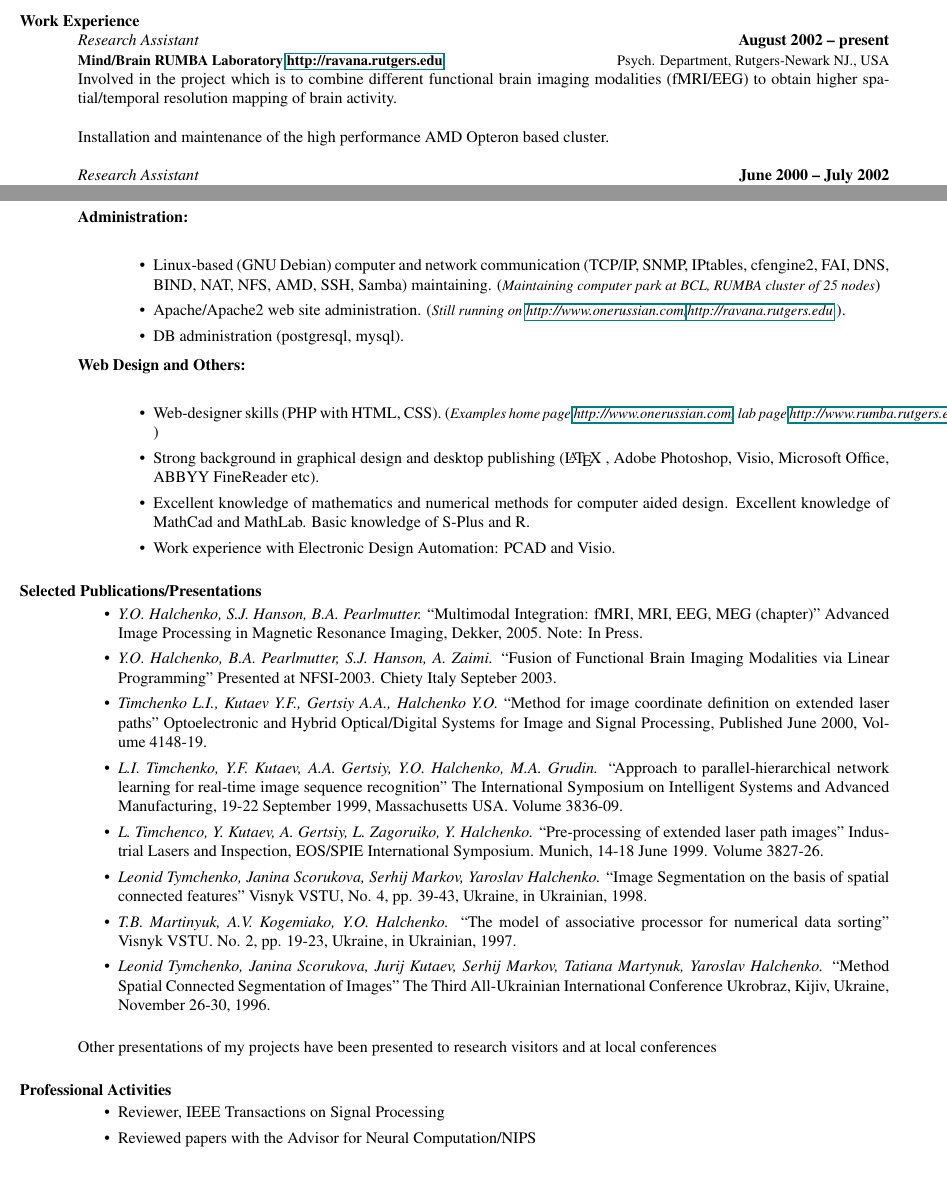
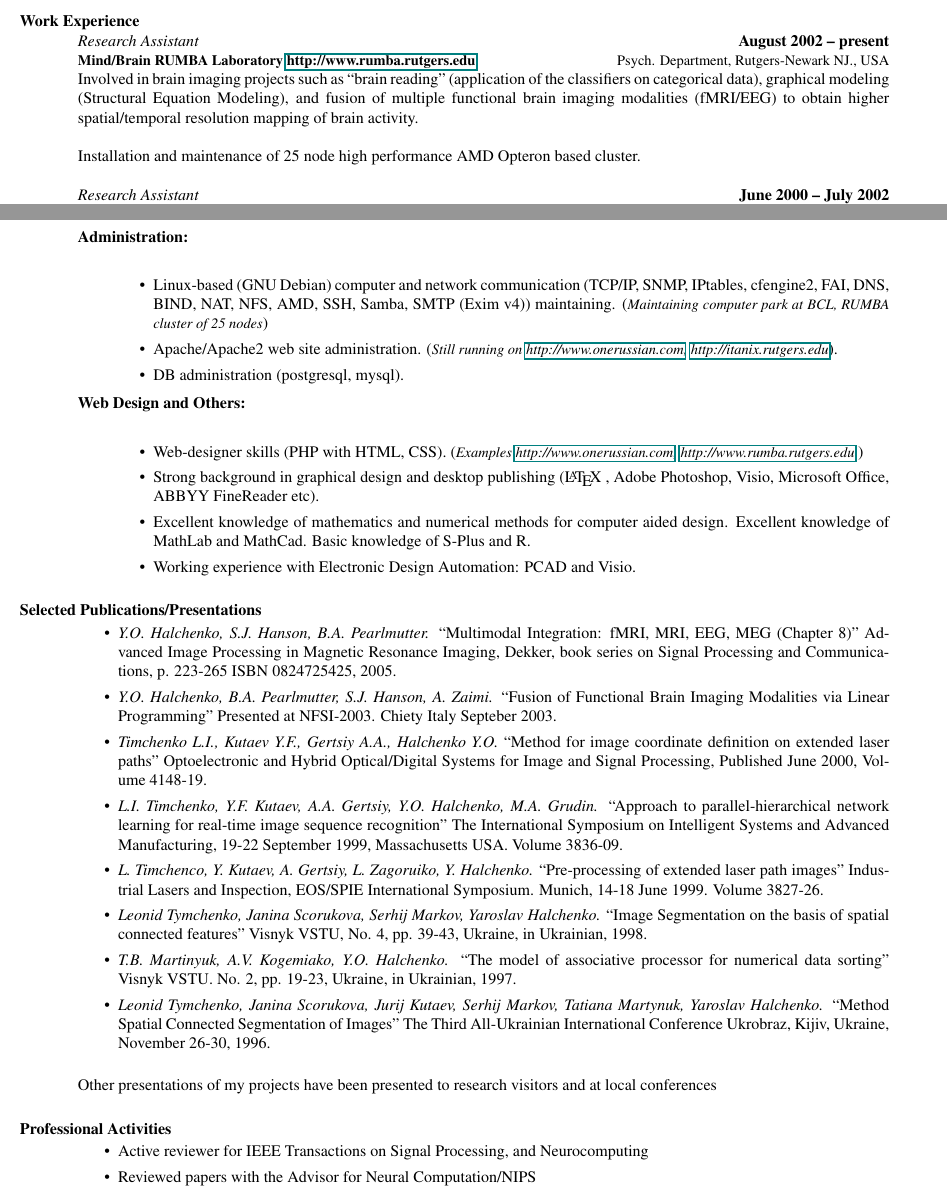
Before and after one commit to yarikoptic/halchenko_vita, a LaTeX CV (resume.tex): two parts of pages 1 and 3 of 4 before the commit and two parts of pages 1 and 3 of 5 after it, joined at a grey line, cut so that both start at the same text. Compiled offline with LaTeX, dvips and Ghostscript.

Commit message:
did something before now

```diff
--- a/resume.tex
+++ b/resume.tex
@@ -135,16 +137,18 @@ and results.
    \body\\
  \end{format}
 
- \employer{Mind/Brain RUMBA Laboratory \href{URL}{http://ravana.rutgers.edu}}
+ \employer{Mind/Brain RUMBA Laboratory \href{URL}{http://www.rumba.rutgers.edu}}
  \title{Research Assistant}
  \location{Psych. Department, Rutgers-Newark NJ., USA}
  \dates{August 2002 -- present}
  \begin{position}
-   Involved in the project which is to combine different functional
-   brain imaging modalities (f{MRI}/{EEG}) to obtain higher
+   Involved in brain imaging projects such as ``brain reading''
+   (application of the classifiers on categorical data), graphical
+   modeling (Structural Equation Modeling), and fusion of multiple
+   functional brain imaging modalities (f{MRI}/{EEG}) to obtain higher
    spatial/temporal resolution mapping of brain activity.
 
-   Installation and maintenance of the high performance {AMD}
+   Installation and maintenance of 25 node high performance {AMD}
    {O}pteron based cluster.
  \end{position}
 
@@ -307,13 +311,13 @@ and results.
     \item[Administration:] \hspace*{\fill} \\
       \begin{itemize}
       \item Linux-based (GNU Debian) computer and network
-        communication (TCP/IP, SNMP, IPtables, cfengine2, FAI, DNS, BIND,
-        NAT, NFS, AMD, SSH, Samba) maintaining.
+        communication (TCP/IP, SNMP, IPtables, cfengine2, FAI, DNS,
+        BIND, NAT, NFS, AMD, SSH, Samba, SMTP (Exim v4)) maintaining.
         \wdescription{Maintaining computer park at {BCL}, {RUMBA}
           cluster of 25 nodes}
       \item Apache/Apache2 web site administration.
         \wdescription{Still running on
-          \href{URL}{http://www.onerussian.com},\href{URL}{http://ravana.rutgers.edu} }.
+          \href{URL}{http://www.onerussian.com}, \href{URL}{http://itanix.rutgers.edu}}.
       \item DB administration (postgresql, mysql).
       \end{itemize}
 
@@ -321,16 +325,18 @@ and results.
       \begin{itemize}
       \item Web-designer skills (PHP with HTML, CSS).
         \wdescription{Examples
-   home page \href{URL}{http://www.onerussian.com},
-   lab page \href{URL}{http://www.rumba.rutgers.edu}
+%   home page
+          \href{URL}{http://www.onerussian.com},
+%   lab page
+          \href{URL}{http://www.rumba.rutgers.edu}
 }
       \item Strong background in graphical design and desktop
         publishing (\LaTeX\ , Adobe Photoshop, Visio, Microsoft Office, ABBYY
         FineReader etc).
       \item Excellent knowledge of mathematics and numerical methods
-        for computer aided design. Excellent knowledge of MathCad and
-        MathLab. Basic knowledge of S-Plus and R.
-      \item Work experience with Electronic Design Automation: PCAD and
+        for computer aided design. Excellent knowledge of MathLab and
+        MathCad. Basic knowledge of S-Plus and R.
+      \item Working experience with Electronic Design Automation: PCAD and
         Visio.
       \end{itemize}
   \end{description}
@@ -339,9 +345,12 @@ and results.
 
  \begin{itemize}
   \item
-    \mauthors{Y.O. Halchenko, S.J. Hanson,  B.A. Pearlmutter}
-    \mtitle{Multimodal Integration: fMRI, MRI, EEG, MEG (chapter)}
-    \mwhere{Advanced Image Processing in Magnetic Resonance Imaging, Dekker, 2005. Note: In Press}
+
+    \mauthors{Y.O. Halchenko, S.J. Hanson, B.A. Pearlmutter}
+    \mtitle{Multimodal Integration: fMRI, MRI, EEG, MEG (Chapter 8)}
+    \mwhere{Advanced Image Processing in Magnetic Resonance Imaging,
+      Dekker, book series on Signal Processing and Communications, p. 223-265
+      ISBN 0824725425, 2005}
 
   \item
      \mauthors{Y.O. Halchenko, B.A. Pearlmutter, S.J. Hanson, A. Zaimi}
@@ -384,7 +393,7 @@ and results.
 
 \section{Professional Activities}
 \begin{itemize}
-\item Reviewer, IEEE Transactions on Signal Processing
+\item Active reviewer for IEEE Transactions on Signal Processing, and Neurocomputing
 \item Reviewed papers with the Advisor for Neural Computation/NIPS
 \end{itemize}
 
```
Also changed, not shown: Makefile, resume.tex (26 more changed lines).
